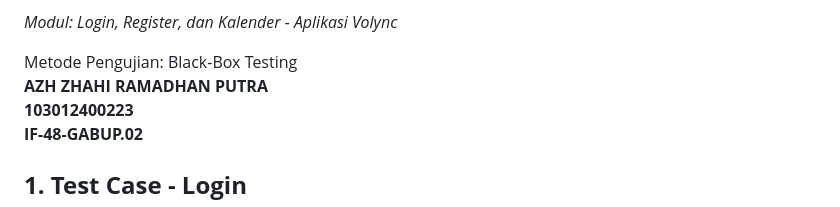
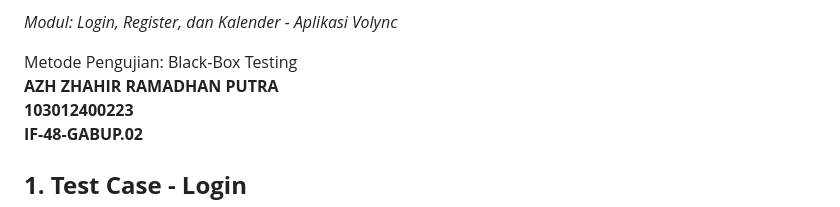
Before and after one commit to NazalDev/impal-tubes, a Markdown page: docs/testing-metrics/Test_Case_dan_Metrik_Pengujian_Volync_AZH ZHAHIR RAMADHAN PUTRA_103012400223.md, the part around the change. Rendered like a GitHub page.

```diff
--- a/docs/testing-metrics/Test_Case_dan_Metrik_Pengujian_Volync_AZH ZHAHIR RAMADHAN PUTRA_103012400223.md
+++ b/docs/testing-metrics/Test_Case_dan_Metrik_Pengujian_Volync_AZH ZHAHIR RAMADHAN PUTRA_103012400223.md
@@ -3,7 +3,7 @@
 *Modul: Login, Register, dan Kalender \- Aplikasi Volync*
 
 Metode Pengujian: Black-Box Testing
-**AZH ZHAHI RAMADHAN PUTRA**
+**AZH ZHAHIR RAMADHAN PUTRA**
 **103012400223**
 **IF-48-GABUP.02**
 
```
